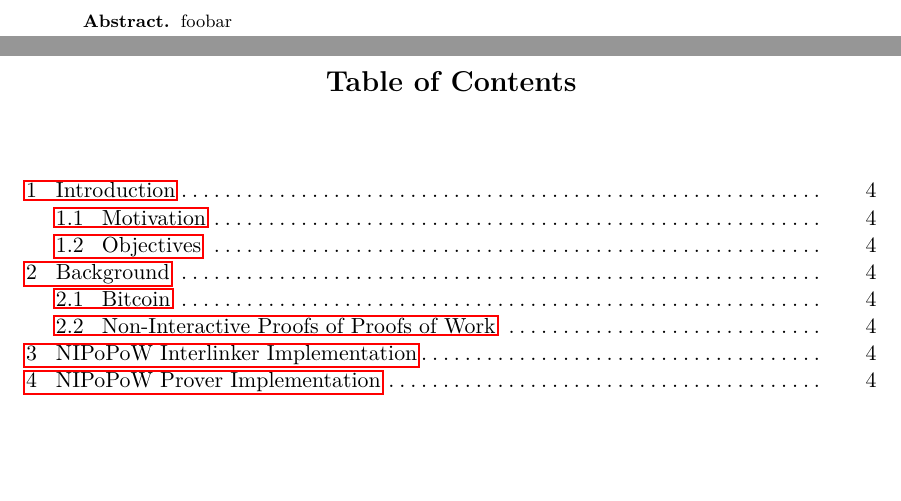
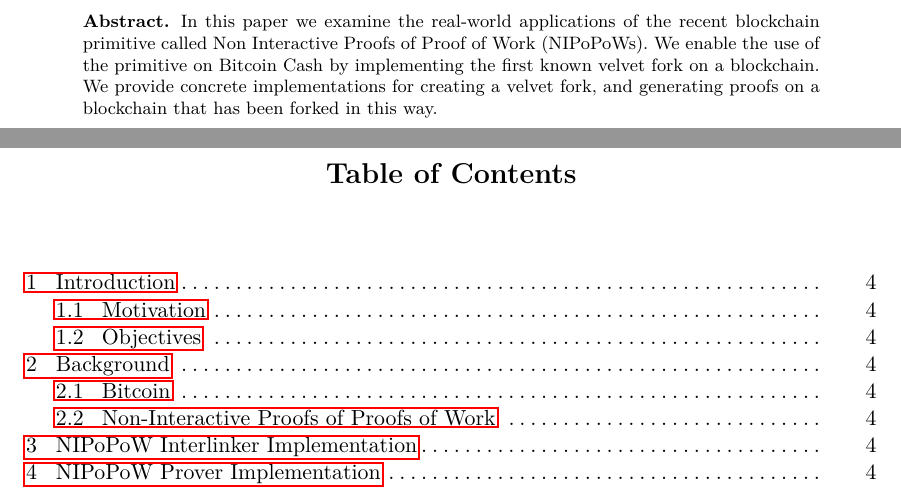
Before and after one commit to gtklocker/thesis, a LaTeX paper (paper.tex): two parts of pages 2 and 3 of 4, joined at a grey line, cut at the place of the change, the shorter picture padded with empty space. Compiled offline with pdfLaTeX.

Commit message:
rough abstract

```diff
--- a/paper.tex
+++ b/paper.tex
@@ -14,7 +14,12 @@
 \newpage
 
 \begin{abstract}
-    foobar
+  In this paper we examine the real-world applications of the recent blockchain
+  primitive called Non Interactive Proofs of Proof of Work (NIPoPoWs). We
+  enable the use of the primitive on Bitcoin Cash by implementing the first
+  known velvet fork on a blockchain. We provide concrete implementations for
+  creating a velvet fork, and generating proofs on a blockchain that has been
+  forked in this way.
 \end{abstract}
 
 \newpage
```
